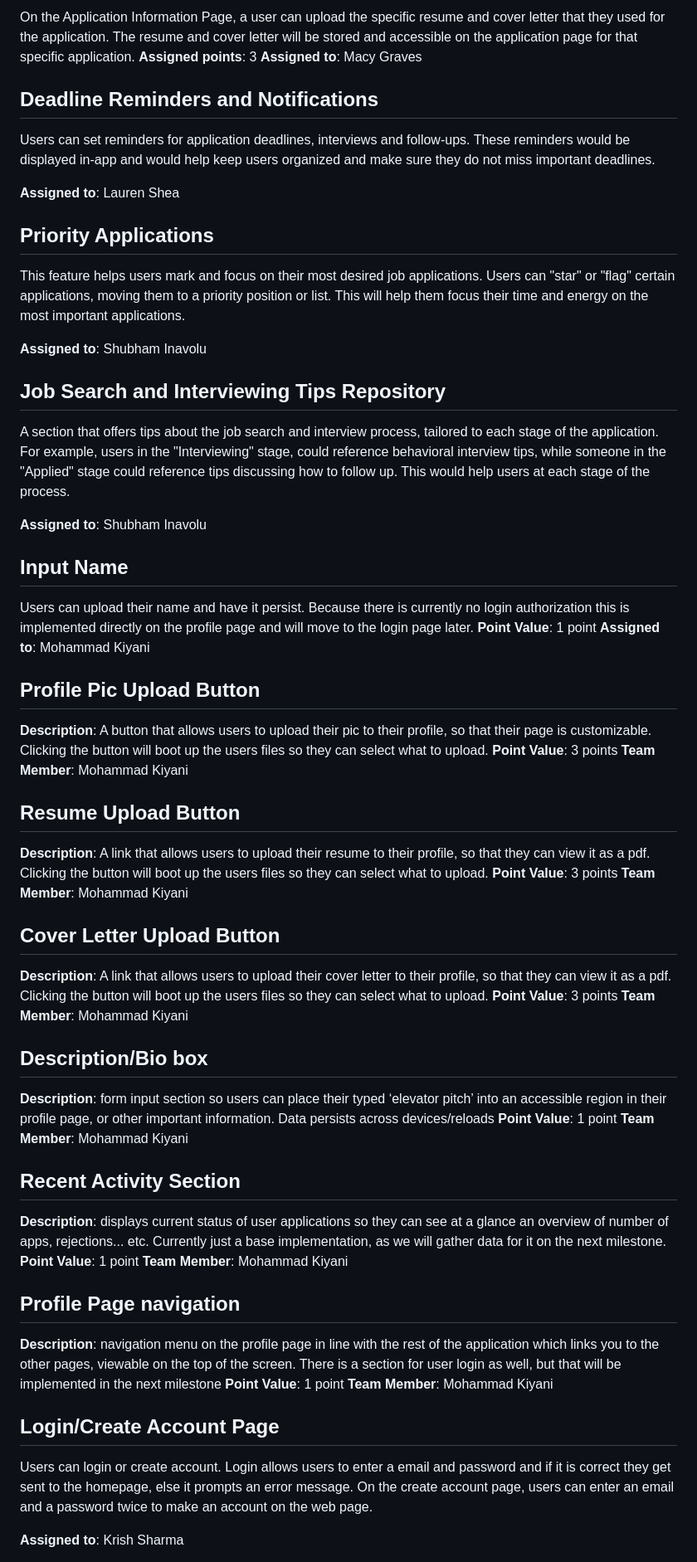
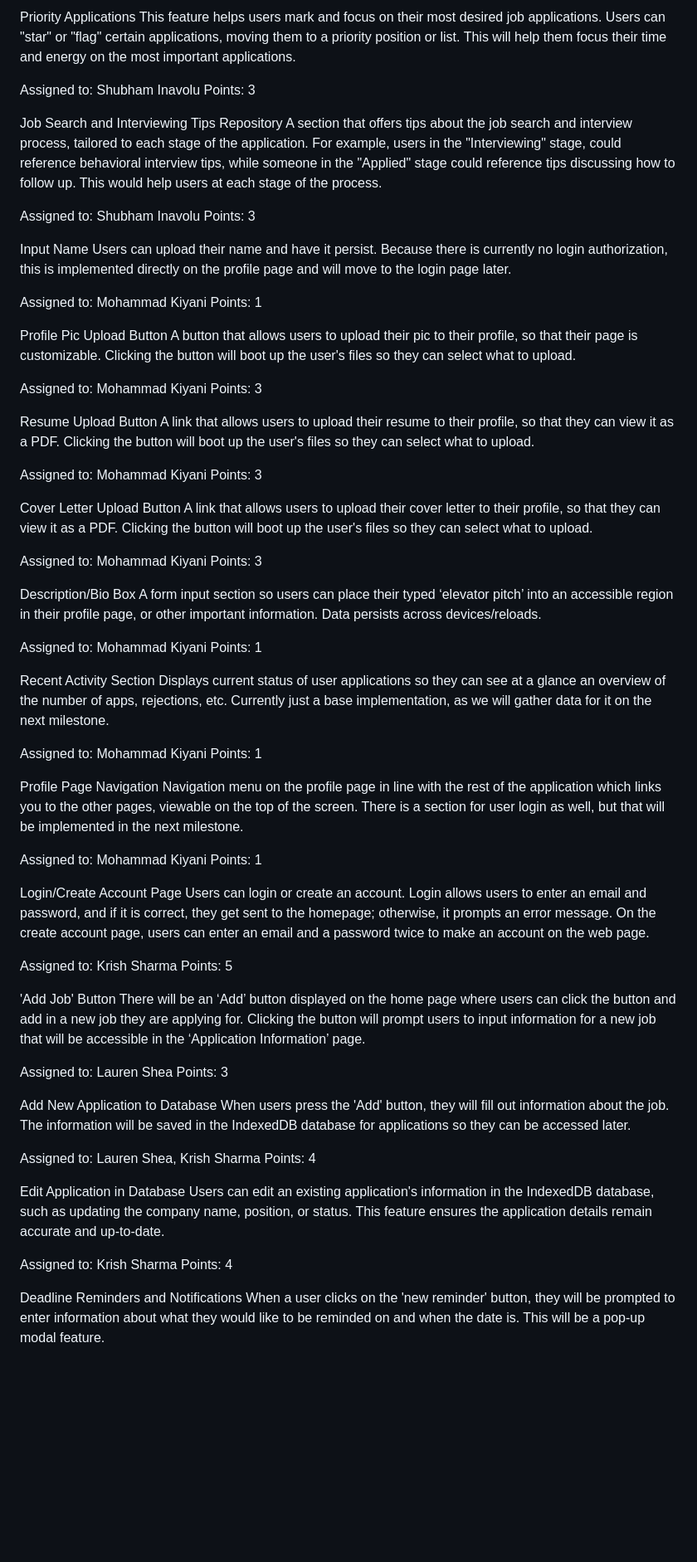
Before and after one commit to shubhami7/HireMap, a Markdown page: team/m2/features.md, the part around one of its changes. Shown at 83% size. GitHub-like rendering; blank space fills up the shorter version.

```diff
--- a/team/m2/features.md
+++ b/team/m2/features.md
@@ -73,77 +67,82 @@ When a user tracks a new application, the user is prompted to enter information
 
-On the Application Information Page, a user can upload the specific resume and cover letter that they used for the application. The resume and cover letter will be stored and accessible on the application page for that specific application.
-**Assigned points**: 3
-**Assigned to**: Macy Graves
-
-## Deadline Reminders and Notifications
-
-Users can set reminders for application deadlines, interviews and follow-ups. These reminders would be displayed in-app and would help keep users organized and make sure they do not miss important deadlines.
-
-**Assigned to**: Lauren Shea
-
-## Priority Applications
-
+Priority Applications
 This feature helps users mark and focus on their most desired job applications. Users can "star" or "flag" certain applications, moving them to a priority position or list. This will help them focus their time and energy on the most important applications.
 
-**Assigned to**: Shubham Inavolu
+Assigned to: Shubham Inavolu
+Points: 3
 
-## Job Search and Interviewing Tips Repository
-
+Job Search and Interviewing Tips Repository
 A section that offers tips about the job search and interview process, tailored to each stage of the application. For example, users in the "Interviewing" stage, could reference behavioral interview tips, while someone in the "Applied" stage could reference tips discussing how to follow up. This would help users at each stage of the process.
 
-**Assigned to**: Shubham Inavolu
+Assigned to: Shubham Inavolu
+Points: 3
 
-## Input Name
+Input Name
+Users can upload their name and have it persist. Because there is currently no login authorization, this is implemented directly on the profile page and will move to the login page later.
 
-Users can upload their name and have it persist. Because there is currently no login authorization this is implemented directly on the profile page and will move to the login page later.
-**Point Value**: 1 point
-**Assigned to**: Mohammad Kiyani
+Assigned to: Mohammad Kiyani
+Points: 1
 
-## Profile Pic Upload Button
+Profile Pic Upload Button
+A button that allows users to upload their pic to their profile, so that their page is customizable. Clicking the button will boot up the user's files so they can select what to upload.
 
-**Description**: A button that allows users to upload their pic to their profile, so that their page is customizable. Clicking the button will boot up the users files so they can select what to upload.
-**Point Value**: 3 points
-**Team Member**: Mohammad Kiyani
+Assigned to: Mohammad Kiyani
+Points: 3
 
-## Resume Upload Button
+Resume Upload Button
+A link that allows users to upload their resume to their profile, so that they can view it as a PDF. Clicking the button will boot up the user's files so they can select what to upload.
 
-**Description**: A link that allows users to upload their resume to their profile, so that they can view it as a pdf. Clicking the button will boot up the users files so they can select what to upload.
-**Point Value**: 3 points
-**Team Member**: Mohammad Kiyani
+Assigned to: Mohammad Kiyani
+Points: 3
 
-## Cover Letter Upload Button
+Cover Letter Upload Button
+A link that allows users to upload their cover letter to their profile, so that they can view it as a PDF. Clicking the button will boot up the user's files so they can select what to upload.
 
-**Description**: A link that allows users to upload their cover letter to their profile, so that they can view it as a pdf. Clicking the button will boot up the users files so they can select what to upload.
-**Point Value**: 3 points
-**Team Member**: Mohammad Kiyani
+Assigned to: Mohammad Kiyani
+Points: 3
 
+Description/Bio Box
+A form input section so users can place their typed ‘elevator pitch’ into an accessible region in their profile page, or other important information. Data persists across devices/reloads.
 
-## Description/Bio box
+Assigned to: Mohammad Kiyani
+Points: 1
 
-**Description**: form input section so users can place their typed ‘elevator pitch’ into an accessible region in their profile page, or other important information. Data persists across devices/reloads
-**Point Value**: 1 point
-**Team Member**: Mohammad Kiyani
+Recent Activity Section
+Displays current status of user applications so they can see at a glance an overview of the number of apps, rejections, etc. Currently just a base implementation, as we will gather data for it on the next milestone.
 
-## Recent Activity Section
+Assigned to: Mohammad Kiyani
+Points: 1
 
-**Description**: displays current status of user applications so they can see at a glance an overview of number of apps, rejections... etc. Currently just a base implementation, as we will gather data for it on the next milestone.
-**Point Value**: 1 point
-**Team Member**: Mohammad Kiyani
+Profile Page Navigation
+Navigation menu on the profile page in line with the rest of the application which links you to the other pages, viewable on the top of the screen. There is a section for user login as well, but that will be implemented in the next milestone.
 
-## Profile Page navigation
+Assigned to: Mohammad Kiyani
+Points: 1
 
-**Description**: navigation menu on the profile page in line with the rest of the application which links you to the other pages, viewable on the top of the screen. There is a section for user login as well, but that will be implemented in the next milestone
-**Point Value**: 1 point
-**Team Member**: Mohammad Kiyani
+Login/Create Account Page
+Users can login or create an account. Login allows users to enter an email and password, and if it is correct, they get sent to the homepage; otherwise, it prompts an error message. On the create account page, users can enter an email and a password twice to make an account on the web page.
 
+Assigned to: Krish Sharma
+Points: 5
 
-## Login/Create Account Page
+'Add Job' Button
+There will be an ‘Add’ button displayed on the home page where users can click the button and add in a new job they are applying for. Clicking the button will prompt users to input information for a new job that will be accessible in the ‘Application Information’ page.
 
-Users can login or create account. Login allows users to enter a email and password and if it is correct they get sent to the homepage, else it prompts an error message. On the create account page, users can enter an email and a password twice to make an account on the web page.
+Assigned to: Lauren Shea
+Points: 3
 
-**Assigned to**: Krish Sharma
+Add New Application to Database
+When users press the 'Add' button, they will fill out information about the job. The information will be saved in the IndexedDB database for applications so they can be accessed later.
 
+Assigned to: Lauren Shea, Krish Sharma
+Points: 4
 
+Edit Application in Database
+Users can edit an existing application's information in the IndexedDB database, such as updating the company name, position, or status. This feature ensures the application details remain accurate and up-to-date.
 
+Assigned to: Krish Sharma
+Points: 4
 
+Deadline Reminders and Notifications
+When a user clicks on the 'new reminder' button, they will be prompted to enter information about what they would like to be reminded on and when the date is. This will be a pop-up modal feature.
 
```
Also changed, not shown: other parts of team/m2/features.md (+39 -62 lines).
